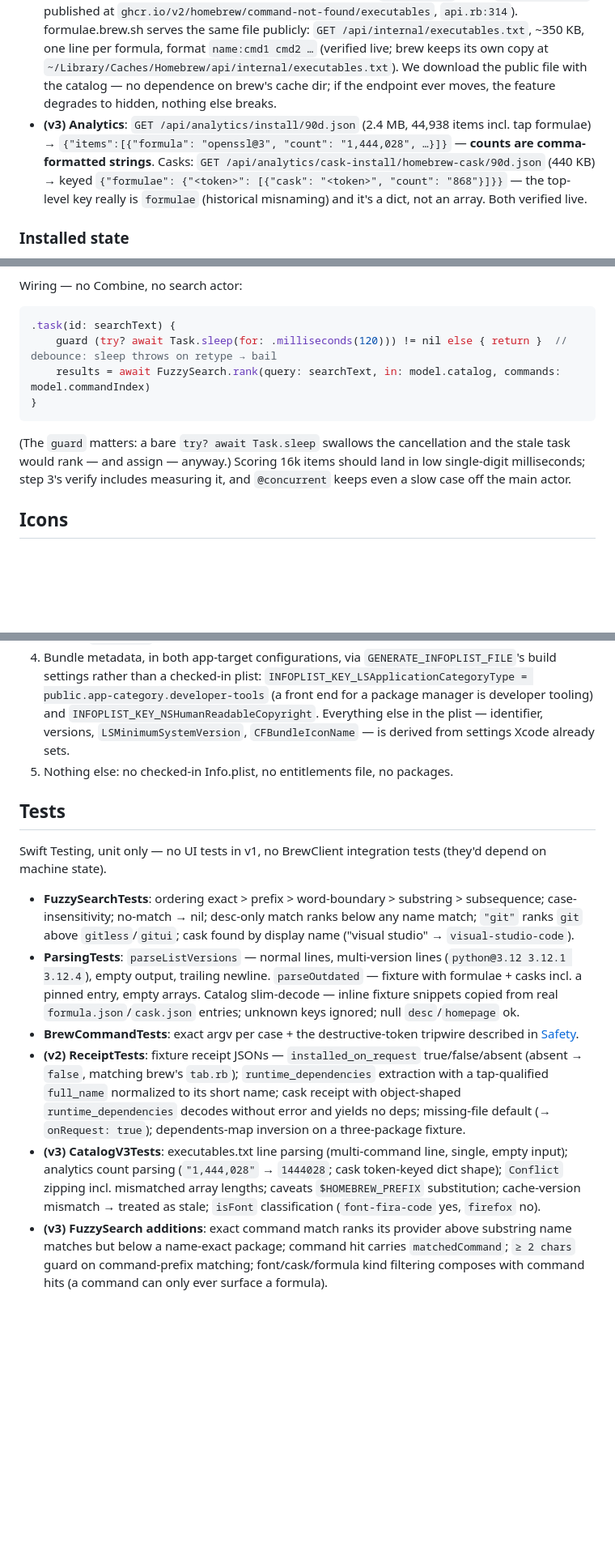
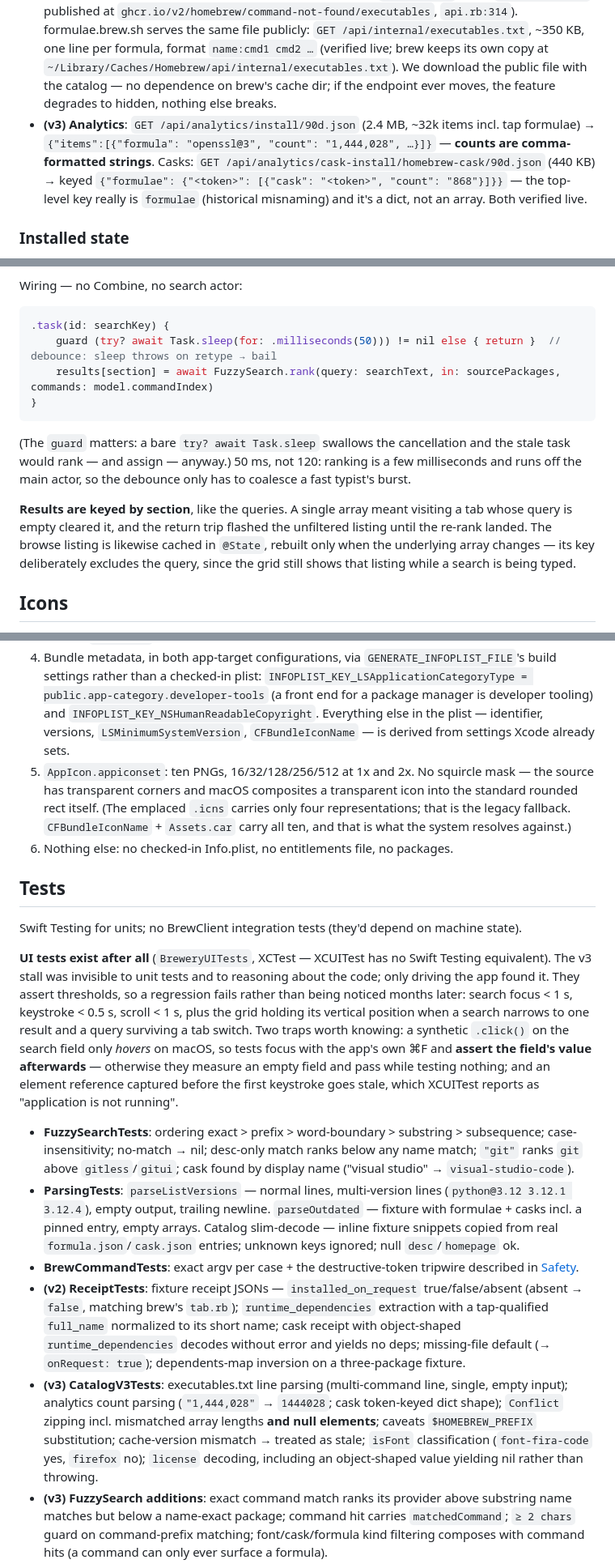
Before and after one commit to metafates/Brewery, a Markdown page: ARCHITECTURE.md, 3 parts joined by grey strips. Shown at 81% size. Drawn GitHub-style; blank space fills up the shorter version.

````diff
--- a/ARCHITECTURE.md
+++ b/ARCHITECTURE.md
@@ -30,7 +30,7 @@ Facts below were verified by reading the Homebrew source (brew 6.x, `Library/Hom
 - brew 6.x's own local API cache (`~/Library/Caches/Homebrew/api/`) moved to an *internal* per-arch format (`internal/packages.<tag>.jws.json`, built in `api/internal.rb` — undocumented, machine-specific keys, not a public contract); the legacy `formula.jws.json`/`cask.jws.json` may exist on disk but are no longer refreshed. **Therefore the GUI downloads `formula.json`/`cask.json` from formulae.brew.sh itself** rather than parsing brew's cache.
 - **(v3)** Catalog entries also carry `caveats` (string, may embed a literal `$HOMEBREW_PREFIX` — verified on `php`) and, for formulae, `conflicts_with` + `conflicts_with_reasons` (parallel arrays; verified on `vim`: `["ex-vi", "macvim", …]` with human-readable reasons). Cask `conflicts_with` is a differently-shaped object — deferred.
 - **(v3) Command database**: brew's `command-not-found` data — which executables each formula installs — is generated from the internal API's per-formula `executables` array (`api.rb:282-309`, published at `ghcr.io/v2/homebrew/command-not-found/executables`, `api.rb:314`). formulae.brew.sh serves the same file publicly: `GET /api/internal/executables.txt`, ~350 KB, one line per formula, format `name:cmd1 cmd2 …` (verified live; brew keeps its own copy at `~/Library/Caches/Homebrew/api/internal/executables.txt`). We download the public file with the catalog — no dependence on brew's cache dir; if the endpoint ever moves, the feature degrades to hidden, nothing else breaks.
-- **(v3) Analytics**: `GET /api/analytics/install/90d.json` (2.4 MB, 44,938 items incl. tap formulae) → `{"items":[{"formula": "openssl@3", "count": "1,444,028", …}]}` — **counts are comma-formatted strings**. Casks: `GET /api/analytics/cask-install/homebrew-cask/90d.json` (440 KB) → keyed `{"formulae": {"<token>": [{"cask": "<token>", "count": "868"}]}}` — the top-level key really is `formulae` (historical misnaming) and it's a dict, not an array. Both verified live.
+- **(v3) Analytics**: `GET /api/analytics/install/90d.json` (2.4 MB, ~32k items incl. tap formulae) → `{"items":[{"formula": "openssl@3", "count": "1,444,028", …}]}` — **counts are comma-formatted strings**. Casks: `GET /api/analytics/cask-install/homebrew-cask/90d.json` (440 KB) → keyed `{"formulae": {"<token>": [{"cask": "<token>", "count": "868"}]}}` — the top-level key really is `formulae` (historical misnaming) and it's a dict, not an array. Both verified live.
 
 ### Installed state
 
@@ -272,13 +276,15 @@ Tie-break: shorter name, then alphabetical. Search results capped at 200. An **e
 Wiring — no Combine, no search actor:
 
 ```swift
-.task(id: searchText) {
-    guard (try? await Task.sleep(for: .milliseconds(120))) != nil else { return }  // debounce: sleep throws on retype → bail
-    results = await FuzzySearch.rank(query: searchText, in: model.catalog, commands: model.commandIndex)
+.task(id: searchKey) {
+    guard (try? await Task.sleep(for: .milliseconds(50))) != nil else { return }  // debounce: sleep throws on retype → bail
+    results[section] = await FuzzySearch.rank(query: searchText, in: sourcePackages, commands: model.commandIndex)
 }
 ```
 
-(The `guard` matters: a bare `try? await Task.sleep` swallows the cancellation and the stale task would rank — and assign — anyway.) Scoring 16k items should land in low single-digit milliseconds; step 3's verify includes measuring it, and `@concurrent` keeps even a slow case off the main actor.
+(The `guard` matters: a bare `try? await Task.sleep` swallows the cancellation and the stale task would rank — and assign — anyway.) 50 ms, not 120: ranking is a few milliseconds and runs off the main actor, so the debounce only has to coalesce a fast typist's burst.
+
+**Results are keyed by section**, like the queries. A single array meant visiting a tab whose query is empty cleared it, and the return trip flashed the unfiltered listing until the re-rank landed. The browse listing is likewise cached in `@State`, rebuilt only when the underlying array changes — its key deliberately excludes the query, since the grid still shows that listing while a search is being typed.
 
 ## Icons
 
@@ -324,17 +336,20 @@ Alternatives considered: keeping `URLCache` + retry-on-appear (doesn't fix cance
 2. Delete `Brewery/Item.swift`; strip SwiftData from `BreweryApp.swift`.
 3. Update `CLAUDE.md`'s "SwiftUI + SwiftData" line.
 4. Bundle metadata, in both app-target configurations, via `GENERATE_INFOPLIST_FILE`'s build settings rather than a checked-in plist: `INFOPLIST_KEY_LSApplicationCategoryType = public.app-category.developer-tools` (a front end for a package manager is developer tooling) and `INFOPLIST_KEY_NSHumanReadableCopyright`. Everything else in the plist — identifier, versions, `LSMinimumSystemVersion`, `CFBundleIconName` — is derived from settings Xcode already sets.
-5. Nothing else: no checked-in Info.plist, no entitlements file, no packages.
+5. `AppIcon.appiconset`: ten PNGs, 16/32/128/256/512 at 1x and 2x. No squircle mask — the source has transparent corners and macOS composites a transparent icon into the standard rounded rect itself. (The emplaced `.icns` carries only four representations; that is the legacy fallback. `CFBundleIconName` + `Assets.car` carry all ten, and that is what the system resolves against.)
+6. Nothing else: no checked-in Info.plist, no entitlements file, no packages.
 
 ## Tests
 
-Swift Testing, unit only — no UI tests in v1, no BrewClient integration tests (they'd depend on machine state).
+Swift Testing for units; no BrewClient integration tests (they'd depend on machine state).
+
+**UI tests exist after all** (`BreweryUITests`, XCTest — XCUITest has no Swift Testing equivalent). The v3 stall was invisible to unit tests and to reasoning about the code; only driving the app found it. They assert thresholds, so a regression fails rather than being noticed months later: search focus < 1 s, keystroke < 0.5 s, scroll < 1 s, plus the grid holding its vertical position when a search narrows to one result and a query surviving a tab switch. Two traps worth knowing: a synthetic `.click()` on the search field only *hovers* on macOS, so tests focus with the app's own ⌘F and **assert the field's value afterwards** — otherwise they measure an empty field and pass while testing nothing; and an element reference captured before the first keystroke goes stale, which XCUITest reports as "application is not running".
 
 - **FuzzySearchTests**: ordering exact > prefix > word-boundary > substring > subsequence; case-insensitivity; no-match → nil; desc-only match ranks below any name match; `"git"` ranks `git` above `gitless`/`gitui`; cask found by display name ("visual studio" → `visual-studio-code`).
 - **ParsingTests**: `parseListVersions` — normal lines, multi-version lines (`python@3.12 3.12.1 3.12.4`), empty output, trailing newline. `parseOutdated` — fixture with formulae + casks incl. a pinned entry, empty arrays. Catalog slim-decode — inline fixture snippets copied from real `formula.json`/`cask.json` entries; unknown keys ignored; null `desc`/`homepage` ok.
 - **BrewCommandTests**: exact argv per case + the destructive-token tripwire described in [Safety](#safety).
 - **(v2) ReceiptTests**: fixture receipt JSONs — `installed_on_request` true/false/absent (absent → `false`, matching brew's `tab.rb`); `runtime_dependencies` extraction with a tap-qualified `full_name` normalized to its short name; cask receipt with object-shaped `runtime_dependencies` decodes without error and yields no deps; missing-file default (→ `onRequest: true`); dependents-map inversion on a three-package fixture.
-- **(v3) CatalogV3Tests**: executables.txt line parsing (multi-command line, single, empty input); analytics count parsing (`"1,444,028"` → `1444028`; cask token-keyed dict shape); `Conflict` zipping incl. mismatched array lengths; caveats `$HOMEBREW_PREFIX` substitution; cache-version mismatch → treated as stale; `isFont` classification (`font-fira-code` yes, `firefox` no).
+- **(v3) CatalogV3Tests**: executables.txt line parsing (multi-command line, single, empty input); analytics count parsing (`"1,444,028"` → `1444028`; cask token-keyed dict shape); `Conflict` zipping incl. mismatched array lengths **and null elements**; caveats `$HOMEBREW_PREFIX` substitution; cache-version mismatch → treated as stale; `isFont` classification (`font-fira-code` yes, `firefox` no); `license` decoding, including an object-shaped value yielding nil rather than throwing.
 - **(v3) FuzzySearch additions**: exact command match ranks its provider above substring name matches but below a name-exact package; command hit carries `matchedCommand`; `≥ 2 chars` guard on command-prefix matching; font/cask/formula kind filtering composes with command hits (a command can only ever surface a formula).
 - **(v3) IconStoreTests**: eviction as a pure function — given `[(name, size, mtime)]` and a cap, returns the files to delete (oldest-first, stops at cap); negative-marker freshness logic (fresh marker → no fetch, expired → fetch).
 
````
Also changed, not shown: other parts of ARCHITECTURE.md (+19 -9 lines).
